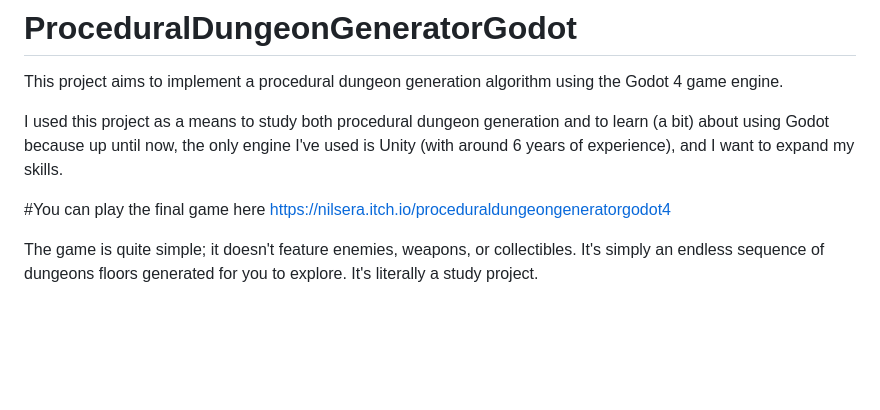
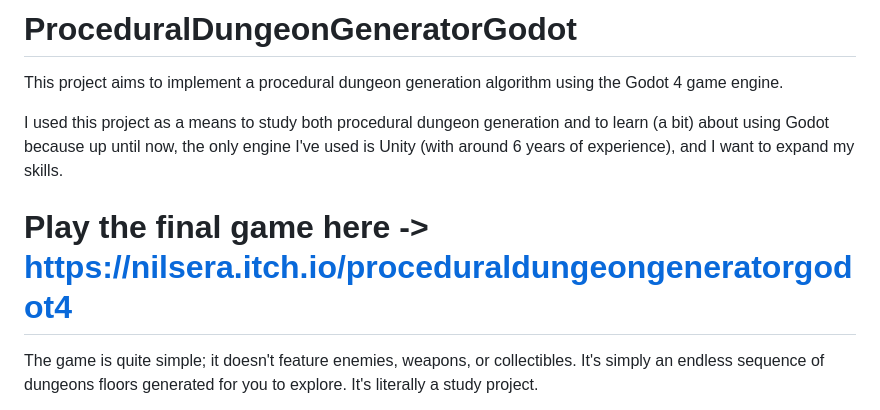
Before and after one commit to rod-amorim/ProceduralDungeonGenerator, a Markdown page: README.md, the part around the change. Rendered like a GitHub page; blank space fills up the shorter version.

```diff
--- a/README.md
+++ b/README.md
@@ -4,8 +4,7 @@ This project aims to implement a procedural dungeon generation algorithm using t
 
 I used this project as a means to study both procedural dungeon generation and to learn (a bit) about using Godot because up until now, the only engine I've used is Unity (with around 6 years of experience), and I want to expand my skills.
 
-#You can play the final game here
-https://nilsera.itch.io/proceduraldungeongeneratorgodot4
+# Play the final game here -> https://nilsera.itch.io/proceduraldungeongeneratorgodot4
 
 The game is quite simple; it doesn't feature enemies, weapons, or collectibles. It's simply an endless sequence of dungeons floors generated for you to explore. It's literally a study project.
 
```
